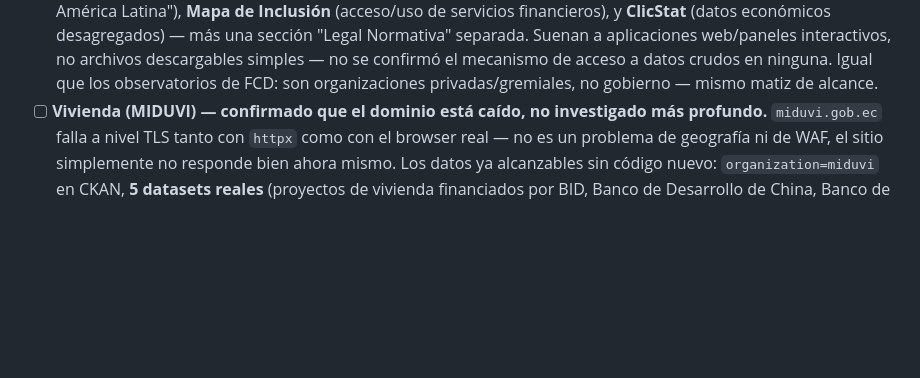
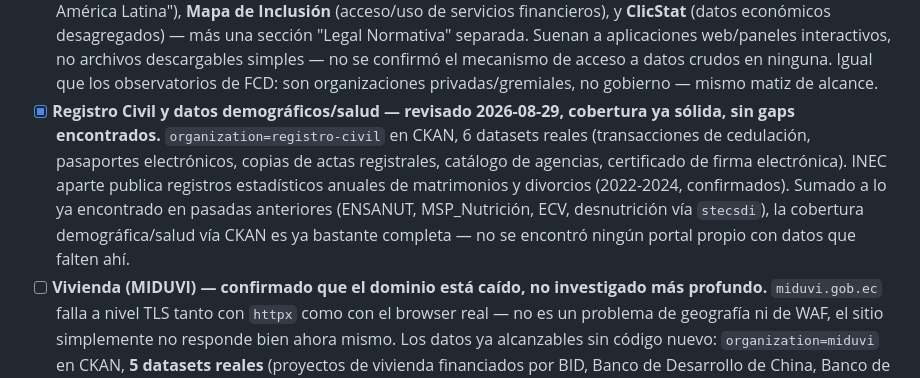
Before and after one commit to DweskZ/EcuDataMCP, a Markdown page: ROADMAP.md, the part around the change. GitHub-like rendering; blank space fills up the shorter version.

Commit message:
Confirm Registro Civil and demographic/health CKAN coverage, no gaps found

```diff
--- a/ROADMAP.md
+++ b/ROADMAP.md
@@ -870,6 +870,16 @@ Leyenda de estado: **[ ]** sin empezar · **[~]** parcial · **[x]** hecho
         confirmó el mecanismo de acceso a datos crudos en ninguna. Igual
         que los observatorios de FCD: son organizaciones privadas/gremiales,
         no gobierno — mismo matiz de alcance.
+- [x] **Registro Civil y datos demográficos/salud — revisado 2026-08-29,
+      cobertura ya sólida, sin gaps encontrados.** `organization=registro-civil`
+      en CKAN, 6 datasets reales (transacciones de cedulación, pasaportes
+      electrónicos, copias de actas registrales, catálogo de agencias,
+      certificado de firma electrónica). INEC aparte publica registros
+      estadísticos anuales de matrimonios y divorcios (2022-2024,
+      confirmados). Sumado a lo ya encontrado en pasadas anteriores
+      (ENSANUT, MSP_Nutrición, ECV, desnutrición vía `stecsdi`), la
+      cobertura demográfica/salud vía CKAN es ya bastante completa — no
+      se encontró ningún portal propio con datos que falten ahí.
 - [ ] **Vivienda (MIDUVI) — confirmado que el dominio está caído, no
       investigado más profundo.** `miduvi.gob.ec` falla a nivel TLS
       tanto con `httpx` como con el browser real — no es un problema de
```
